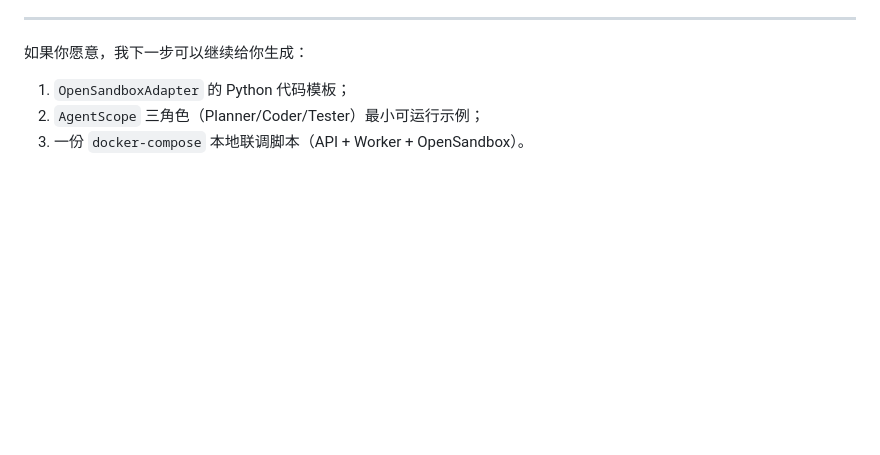
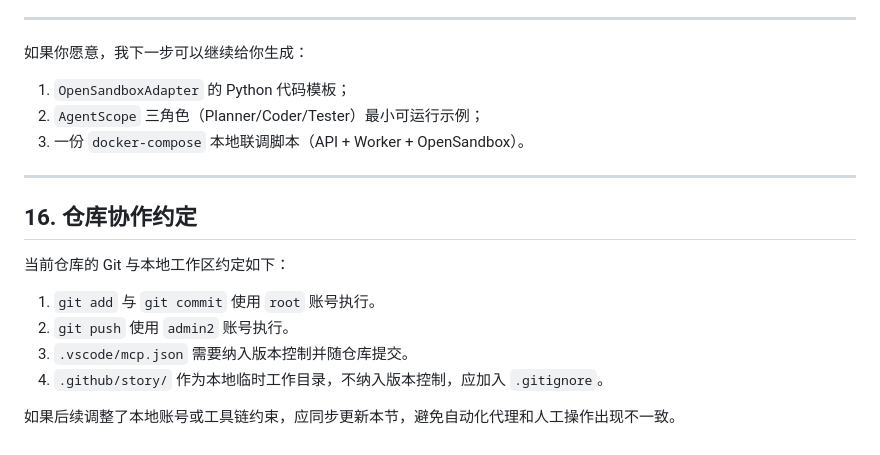
Before and after one commit to zhu13818202655/SwarmMind, a Markdown page: Agents.md, the part around the change. Drawn GitHub-style; blank space fills up the shorter version.

Commit message:
Document repository workflow rules

```diff
--- a/Agents.md
+++ b/Agents.md
@@ -414,3 +414,16 @@ SwarmMind/
 1. `OpenSandboxAdapter` 的 Python 代码模板；
 2. `AgentScope` 三角色（Planner/Coder/Tester）最小可运行示例；
 3. 一份 `docker-compose` 本地联调脚本（API + Worker + OpenSandbox）。
+
+---
+
+## 16. 仓库协作约定
+
+当前仓库的 Git 与本地工作区约定如下：
+
+1. `git add` 与 `git commit` 使用 `root` 账号执行。
+2. `git push` 使用 `admin2` 账号执行。
+3. `.vscode/mcp.json` 需要纳入版本控制并随仓库提交。
+4. `.github/story/` 作为本地临时工作目录，不纳入版本控制，应加入 `.gitignore`。
+
+如果后续调整了本地账号或工具链约束，应同步更新本节，避免自动化代理和人工操作出现不一致。
```
